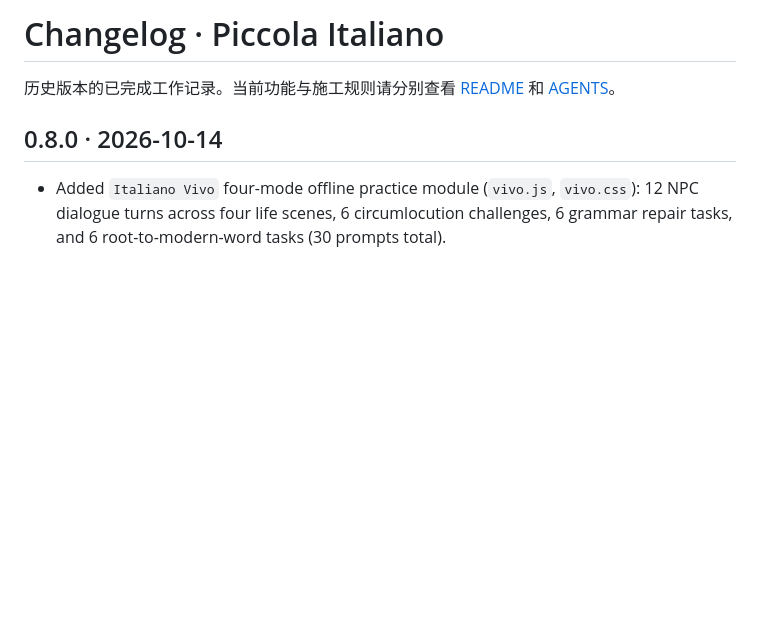
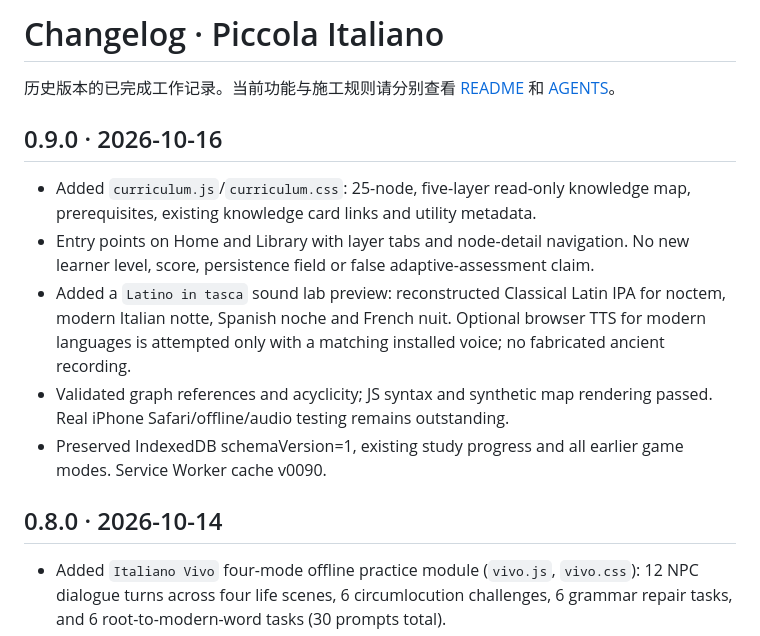
Before and after one commit to Gewuerzei/piccola-italiano, a Markdown page: CHANGELOG.md, the part around the change. Drawn GitHub-style; blank space fills up the shorter version.

Commit message:
docs: record v0.9 curriculum foundation and test limits

```diff
--- a/CHANGELOG.md
+++ b/CHANGELOG.md
@@ -1,6 +1,14 @@
 # Changelog · Piccola Italiano
 
 历史版本的已完成工作记录。当前功能与施工规则请分别查看 [README](README.md) 和 [AGENTS](AGENTS.md)。
+
+## 0.9.0 · 2026-10-16
+
+- Added `curriculum.js`/`curriculum.css`: 25-node, five-layer read-only knowledge map, prerequisites, existing knowledge card links and utility metadata.
+- Entry points on Home and Library with layer tabs and node-detail navigation. No new learner level, score, persistence field or false adaptive-assessment claim.
+- Added a `Latino in tasca` sound lab preview: reconstructed Classical Latin IPA for noctem, modern Italian notte, Spanish noche and French nuit. Optional browser TTS for modern languages is attempted only with a matching installed voice; no fabricated ancient recording.
+- Validated graph references and acyclicity; JS syntax and synthetic map rendering passed. Real iPhone Safari/offline/audio testing remains outstanding.
+- Preserved IndexedDB schemaVersion=1, existing study progress and all earlier game modes. Service Worker cache v0090.
 
 ## 0.8.0 · 2026-10-14
 
```
